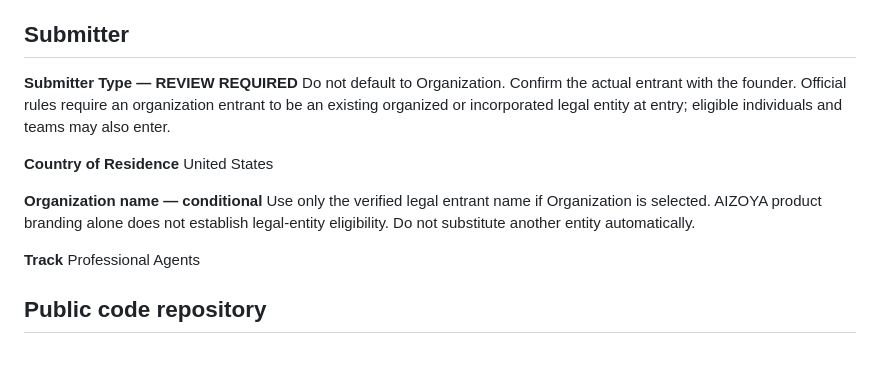
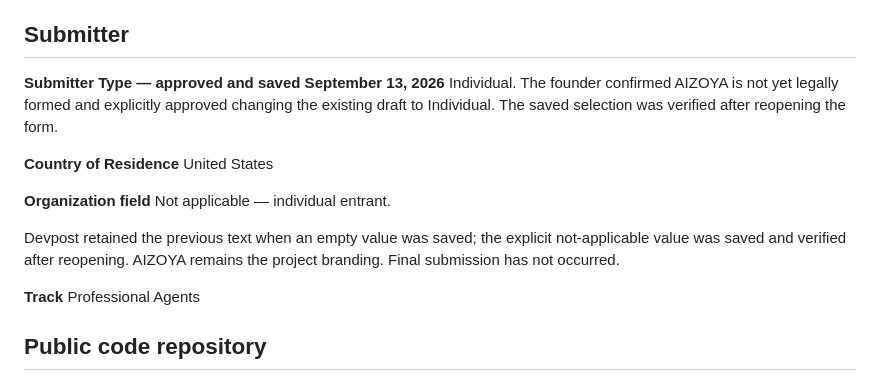
Before and after one commit to aizoya/hospitality-referral-agent, a Markdown page: docs/final-devpost-fields.md, the part around the change. Rendered like a GitHub page; blank space fills up the shorter version.

Commit message:
Record approved Individual entrant and verified draft values

```diff
--- a/docs/final-devpost-fields.md
+++ b/docs/final-devpost-fields.md
@@ -18,14 +18,16 @@ Turn hospitality referrals into prioritized, explainable, owner-approved follow-
 
 ## Submitter
 
-**Submitter Type — REVIEW REQUIRED**
-Do not default to Organization. Confirm the actual entrant with the founder. Official rules require an organization entrant to be an existing organized or incorporated legal entity at entry; eligible individuals and teams may also enter.
+**Submitter Type — approved and saved September 13, 2026**
+Individual. The founder confirmed AIZOYA is not yet legally formed and explicitly approved changing the existing draft to Individual. The saved selection was verified after reopening the form.
 
 **Country of Residence**
 United States
 
-**Organization name — conditional**
-Use only the verified legal entrant name if Organization is selected. AIZOYA product branding alone does not establish legal-entity eligibility. Do not substitute another entity automatically.
+**Organization field**
+Not applicable — individual entrant.
+
+Devpost retained the previous text when an empty value was saved; the explicit not-applicable value was saved and verified after reopening. AIZOYA remains the project branding. Final submission has not occurred.
 
 **Track**
 Professional Agents
```
